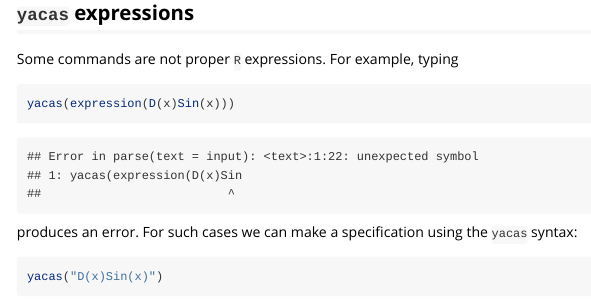
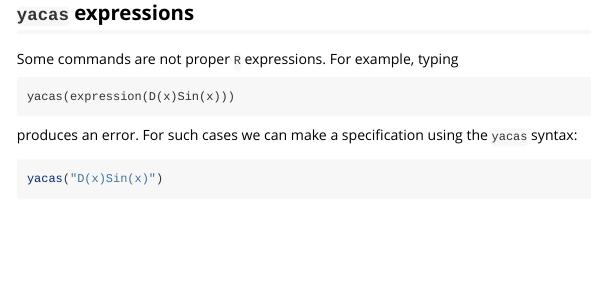
Before and after one commit to r-cas/ryacas, an R Markdown document (vignettes/introduction.Rmd): the page in a window 1100 px wide, from 930 px down. Rendered offline with R 4.5, knitr and Pandoc, with nearby package versions; some code elsewhere in the file could not run offline.

Commit message:
Fixing errors

````diff
--- a/vignettes/introduction.Rmd
+++ b/vignettes/introduction.Rmd
@@ -64,7 +64,7 @@
 
 Some commands are not proper `R` expressions. For example,
 typing
-```{r, error = TRUE}
+```
 yacas(expression(D(x)Sin(x)))
 ```
 produces an error.
````
Also changed, not shown: R/yacas.R (+5 -1 lines), 10 other files.
